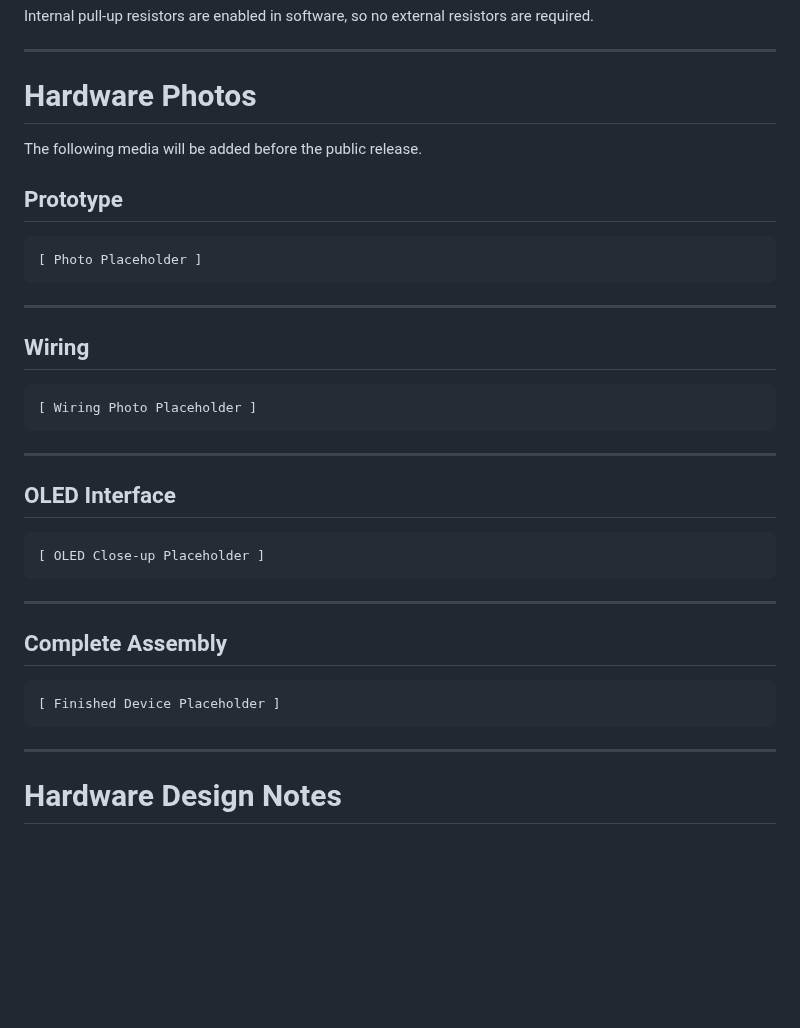
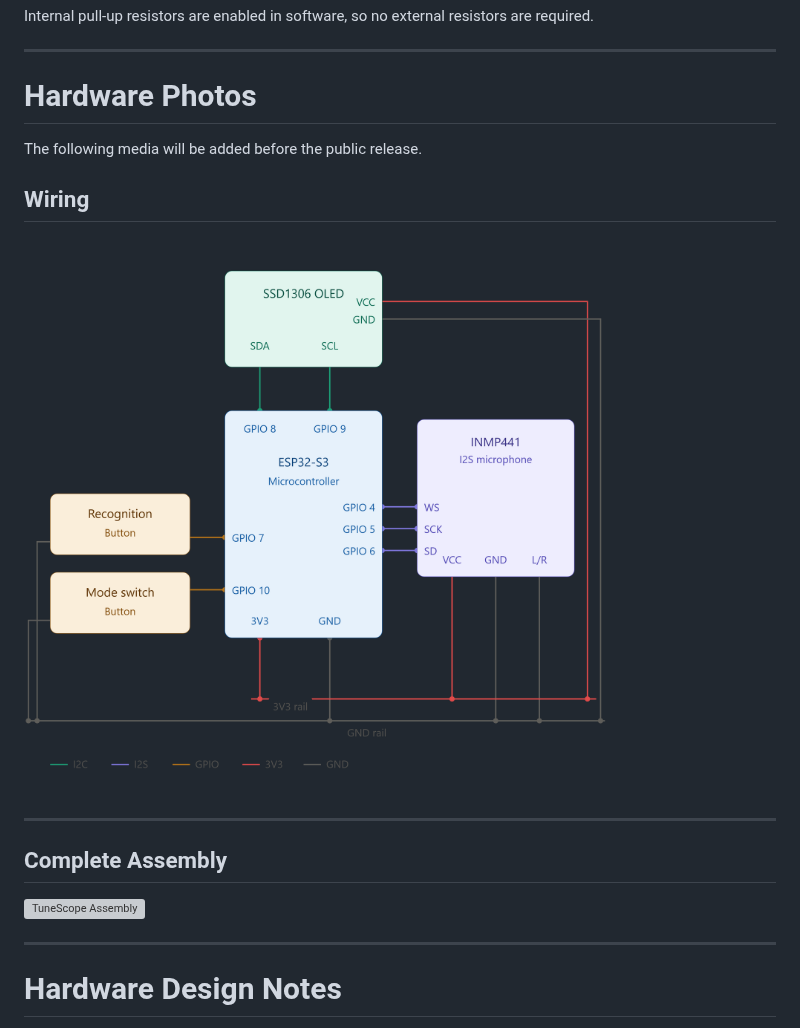
Before and after one commit to joydip09/TuneScope, a Markdown page: README.md, the part around the change. Drawn GitHub-style; pictures changed too: docs/images/wiring.png (added); blank space fills up the shorter version; grey boxes are pictures that could not be loaded.

````diff
--- a/README.md
+++ b/README.md
@@ -547,35 +547,15 @@ Internal pull-up resistors are enabled in software, so no external resistors are
 
 The following media will be added before the public release.
 
-## Prototype
-
-```text
-[ Photo Placeholder ]
-```
-
----
-
 ## Wiring
 
-```text
-[ Wiring Photo Placeholder ]
-```
-
----
-
-## OLED Interface
-
-```text
-[ OLED Close-up Placeholder ]
-```
+![TuneScope Wiring](docs/images/wiring.png)
 
 ---
 
 ## Complete Assembly
 
-```text
-[ Finished Device Placeholder ]
-```
+![TuneScope Assembly](docs/images/complete_assembly.jpeg)
 
 ---
 
````
Also changed, not shown: 1 other file.
